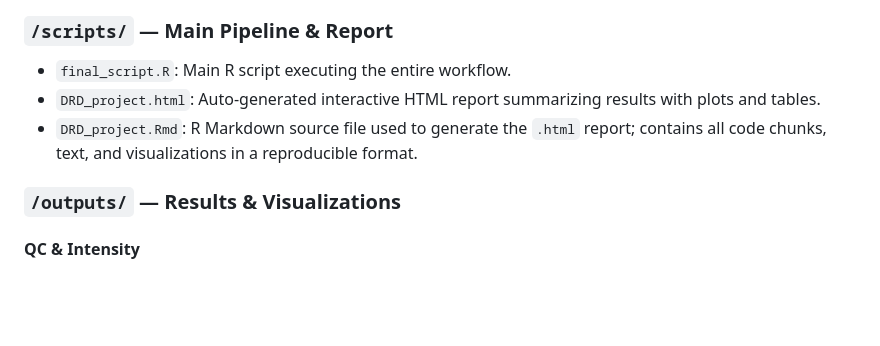
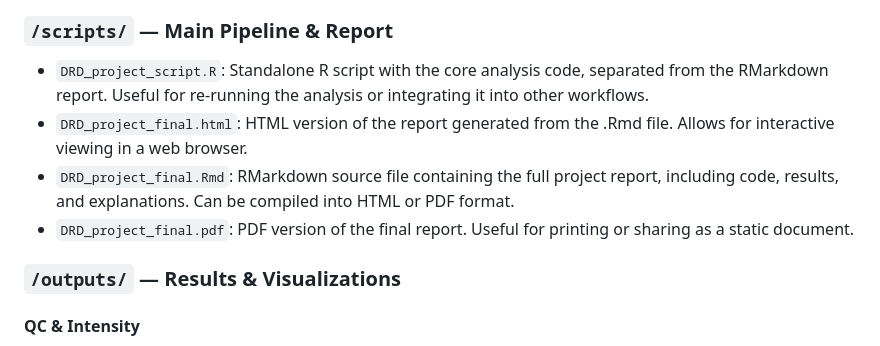
Before and after one commit to Martinaa1408/DNARNA_Group4, a Markdown page: README.md, the part around the change. Rendered like a GitHub page; blank space fills up the shorter version.

```diff
--- a/README.md
+++ b/README.md
@@ -49,10 +49,10 @@ Designed as both a scientific case study and an educational exercise, the reposi
 
 
 ### `/scripts/` — Main Pipeline & Report
-- `final_script.R`: Main R script executing the entire workflow.
-- `DRD_project.html`: Auto-generated interactive HTML report summarizing results with plots and tables.
-- `DRD_project.Rmd`: R Markdown source file used to generate the `.html` report; contains all code chunks, text, and visualizations in a reproducible format.
-
+- `DRD_project_script.R`: Standalone R script with the core analysis code, separated from the RMarkdown report. Useful for re-running the analysis or integrating it into other workflows.
+- `DRD_project_final.html`: HTML version of the report generated from the .Rmd file. Allows for interactive viewing in a web browser.
+- `DRD_project_final.Rmd`: RMarkdown source file containing the full project report, including code, results, and explanations. Can be compiled into HTML or PDF format.
+- `DRD_project_final.pdf`: PDF version of the final report. Useful for printing or sharing as a static document.
 
 
 ### `/outputs/` — Results & Visualizations
```
